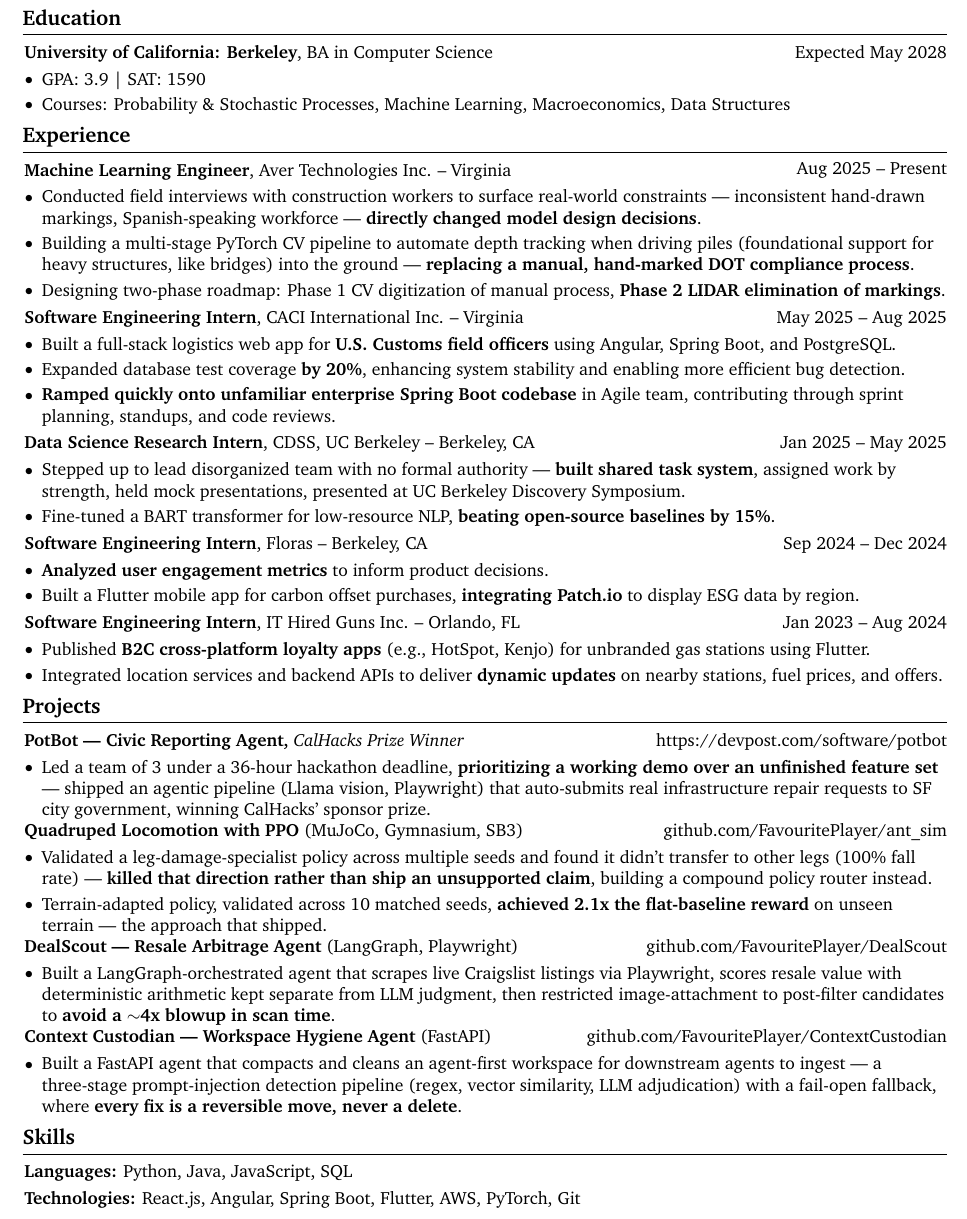
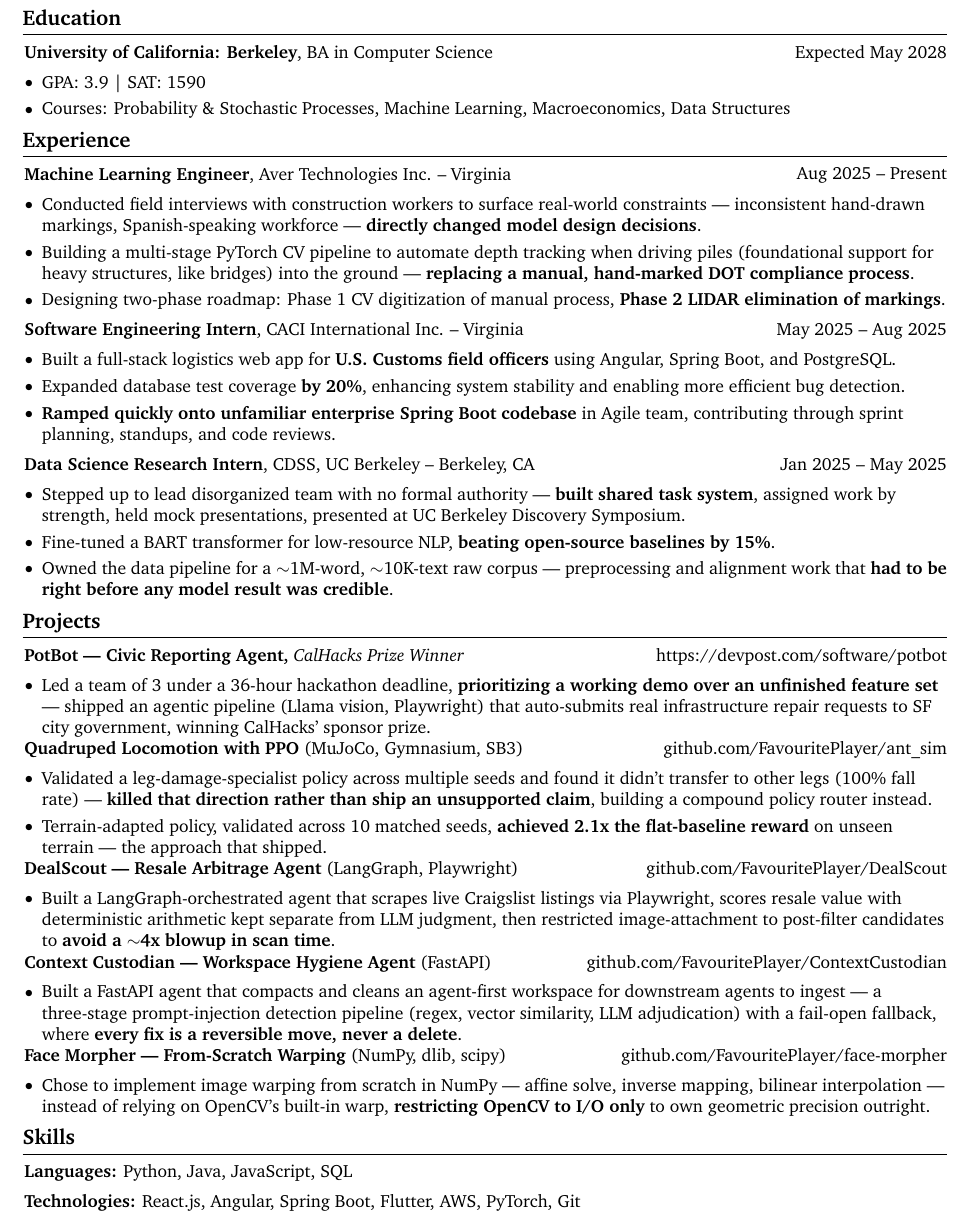
Before and after one commit to FavouritePlayer/resume, a LaTeX CV (resume_pm.tex): part of the page, cut so that both start at the same text. Compiled offline with pdfLaTeX.

Commit message:
Product resume fix

```diff
--- a/resume_pm.tex
+++ b/resume_pm.tex
@@ -73,9 +73,9 @@
 \newenvironment{highlights}{
     \begin{itemize}[
         topsep=0.3 cm,
-        parsep=0.06 cm,
+        parsep=0.075 cm,
         partopsep=0pt,
-        itemsep=0.025 cm,
+        itemsep=0.035 cm,
         leftmargin=0 cm + 10pt
     ]
 }{
@@ -189,7 +189,7 @@
         }
             \textbf{University of California: Berkeley}, BA in Computer Science\end{twocolentry}
 
-        \vspace{0.115 cm}
+        \vspace{0.175 cm}
         \begin{onecolentry}
             \begin{highlights}
                 \item GPA: 3.9 | SAT: 1590
@@ -212,14 +212,14 @@
             \end{highlights}
         \end{onecolentry}
 
-        \vspace{0.115 cm}
+        \vspace{0.175 cm}
 
         \begin{twocolentry}{
             May 2025 – Aug 2025
         }
             \textbf{Software Engineering Intern}, CACI International Inc. -- Virginia\end{twocolentry}
 
-        \vspace{0.115 cm}
+        \vspace{0.175 cm}
         \begin{onecolentry}
             \begin{highlights}
                 \item Built a full-stack logistics web app for \textbf{U.S. Customs field officers} using Angular, Spring Boot, and PostgreSQL.
@@ -228,48 +228,19 @@
             \end{highlights}
         \end{onecolentry}
 
-        \vspace{0.115 cm}
+        \vspace{0.175 cm}
 
         \begin{twocolentry}{
             Jan 2025 – May 2025
         }
             \textbf{Data Science Research Intern}, CDSS, UC Berkeley -- Berkeley, CA\end{twocolentry}
 
-        \vspace{0.115 cm}
+        \vspace{0.175 cm}
         \begin{onecolentry}
             \begin{highlights}
                 \item Stepped up to lead disorganized team with no formal authority — \textbf{built shared task system}, assigned work by strength, held mock presentations, presented at UC Berkeley Discovery Symposium.
                 \item Fine-tuned a BART transformer for low-resource NLP, \textbf{beating open-source baselines by 15\%}.
-            \end{highlights}
-        \end{onecolentry}
-
-        \vspace{0.115 cm}
-
-        \begin{twocolentry}{
-            Sep 2024 – Dec 2024
-        }
-            \textbf{Software Engineering Intern}, Floras -- Berkeley, CA\end{twocolentry}
-
-        \vspace{0.115 cm}
-        \begin{onecolentry}
-            \begin{highlights}
-                \item \textbf{Analyzed user engagement metrics} to inform product decisions.
-                \item Built a Flutter mobile app for carbon offset purchases, \textbf{integrating Patch.io} to display ESG data by region.
-            \end{highlights}
-        \end{onecolentry}
-
-        \vspace{0.115 cm}
-
-        \begin{twocolentry}{
-            Jan 2023 – Aug 2024
-        }
-            \textbf{Software Engineering Intern}, IT Hired Guns Inc. -- Orlando, FL\end{twocolentry}
-
-        \vspace{0.115 cm}
-        \begin{onecolentry}
-            \begin{highlights}
-                \item Published \textbf{B2C cross-platform loyalty apps} (e.g., HotSpot, Kenjo) for unbranded gas stations using Flutter.
-                \item Integrated location services and backend APIs to deliver \textbf{dynamic updates} on nearby stations, fuel prices, and offers.
+                \item Owned the data pipeline for a $\sim$1M-word, $\sim$10K-text raw corpus — preprocessing and alignment work that \textbf{had to be right before any model result was credible}.
             \end{highlights}
         \end{onecolentry}
 
@@ -281,7 +252,7 @@
             \textbf{PotBot — Civic Reporting Agent,} \textit{CalHacks Prize Winner}
         \end{extendedtwocolentry}
 
-        \vspace{0.115 cm}
+        \vspace{0.175 cm}
         \begin{onecolentry}
             \begin{highlights}
                 \item Led a team of 3 under a 36-hour hackathon deadline, \textbf{prioritizing a working demo over an unfinished feature set} — shipped an agentic pipeline (Llama vision, Playwright) that auto-submits real infrastructure repair requests to SF city government, winning CalHacks' sponsor prize.
@@ -294,7 +265,7 @@
             \textbf{Quadruped Locomotion with PPO} (MuJoCo, Gymnasium, SB3)
         \end{extendedtwocolentry}
 
-        \vspace{0.115 cm}
+        \vspace{0.175 cm}
         \begin{onecolentry}
             \begin{highlights}
                 \item Validated a leg-damage-specialist policy across multiple seeds and found it didn't transfer to other legs (100\% fall rate) — \textbf{killed that direction rather than ship an unsupported claim}, building a compound policy router instead.
@@ -321,10 +292,23 @@
             \textbf{Context Custodian — Workspace Hygiene Agent} (FastAPI)
         \end{extendedtwocolentry}
 
-        \vspace{0.115 cm}
+        \vspace{0.175 cm}
         \begin{onecolentry}
             \begin{highlights}
                 \item Built a FastAPI agent that compacts and cleans an agent-first workspace for downstream agents to ingest — a three-stage prompt-injection detection pipeline (regex, vector similarity, LLM adjudication) with a fail-open fallback, where \textbf{every fix is a reversible move, never a delete}.
+            \end{highlights}
+        \end{onecolentry}
+
+        \begin{extendedtwocolentry}{
+            \href{https://github.com/FavouritePlayer/face-morpher}{github.com/FavouritePlayer/face-morpher}
+        }
+            \textbf{Face Morpher — From-Scratch Warping} (NumPy, dlib, scipy)
+        \end{extendedtwocolentry}
+
+        \vspace{0.175 cm}
+        \begin{onecolentry}
+            \begin{highlights}
+                \item Chose to implement image warping from scratch in NumPy — affine solve, inverse mapping, bilinear interpolation — instead of relying on OpenCV's built-in warp, \textbf{restricting OpenCV to I/O only} to own geometric precision outright.
             \end{highlights}
         \end{onecolentry}
 
@@ -334,7 +318,7 @@
             \textbf{Languages:} Python, Java, JavaScript, SQL
         \end{onecolentry}
 
-        \vspace{0.115 cm}
+        \vspace{0.175 cm}
 
         \begin{onecolentry}
             \textbf{Technologies:} React.js, Angular, Spring Boot, Flutter, AWS, PyTorch, Git
```
Also changed, not shown: resume_pm.pdf, resume_pm.tex (4 more changed lines).
